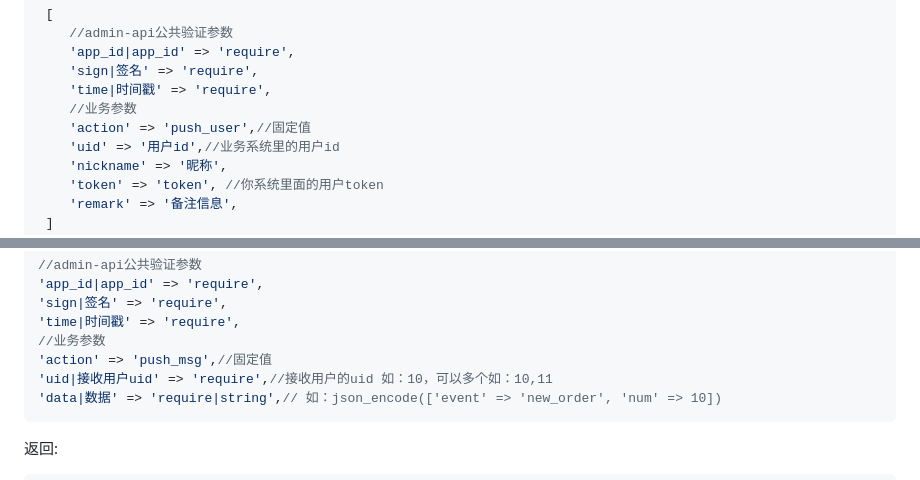
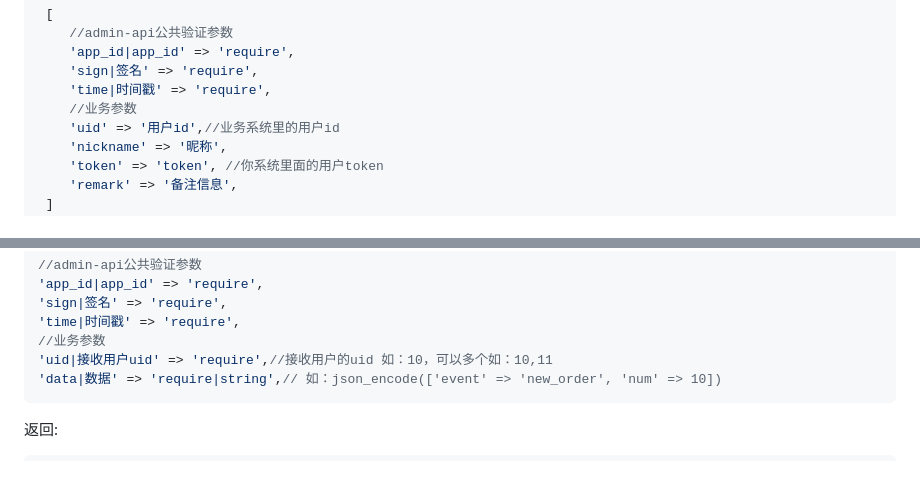
Before and after one commit to hi-tpext/wokmansse, a Markdown page: doc.md, 2 parts joined by grey strips. GitHub-like rendering.

Commit message:
修改 doc

````diff
--- a/doc.md
+++ b/doc.md
@@ -99,7 +99,6 @@ server
     'sign|签名' => 'require',
     'time|时间戳' => 'require',
     //业务参数
-    'action' => 'push_user',//固定值
     'uid' => '用户id',//业务系统里的用户id
     'nickname' => '昵称',
     'token' => 'token', //你系统里面的用户token
@@ -171,7 +170,6 @@ source.onerror = function (event) {
 'sign|签名' => 'require',
 'time|时间戳' => 'require',
 //业务参数
-'action' => 'push_msg',//固定值
 'uid|接收用户uid' => 'require',//接收用户的uid 如：10，可以多个如：10,11
 'data|数据' => 'require|string',// 如：json_encode(['event' => 'new_order', 'num' => 10])
 ```
````
